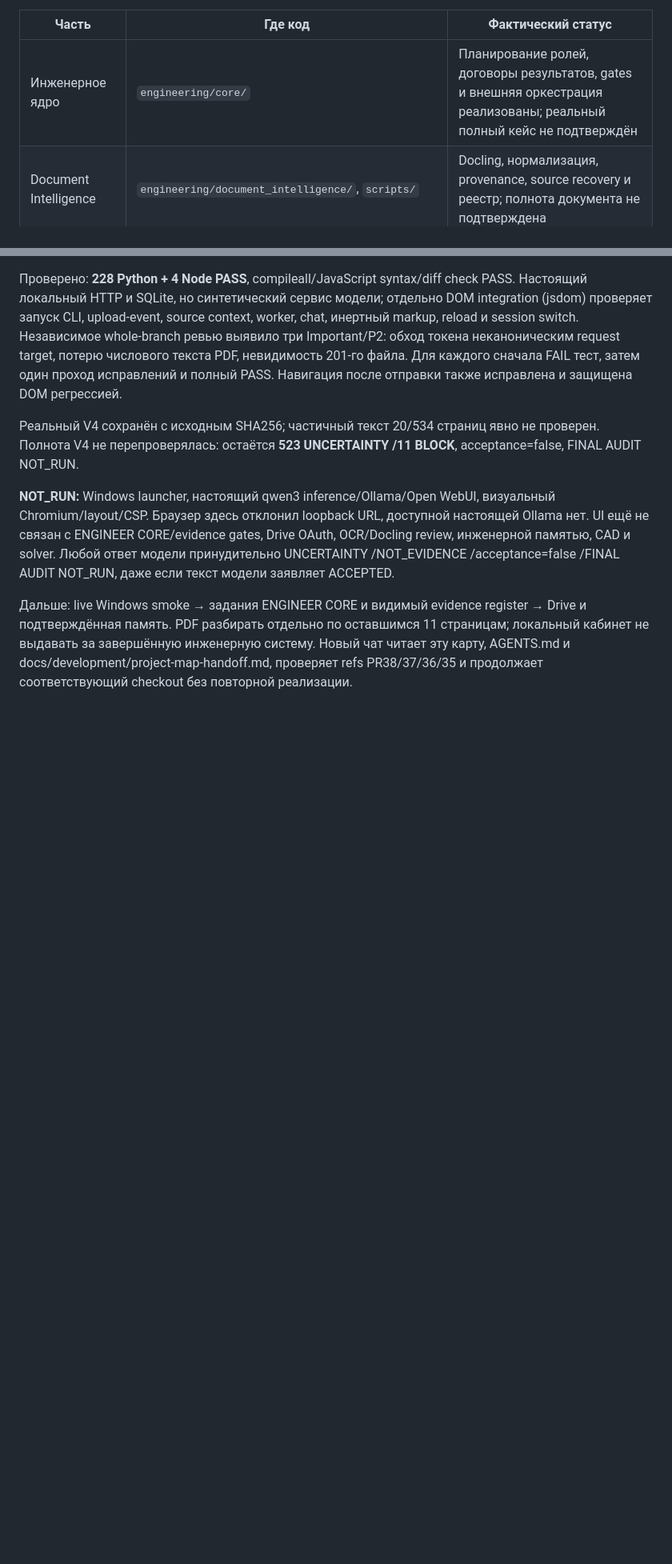
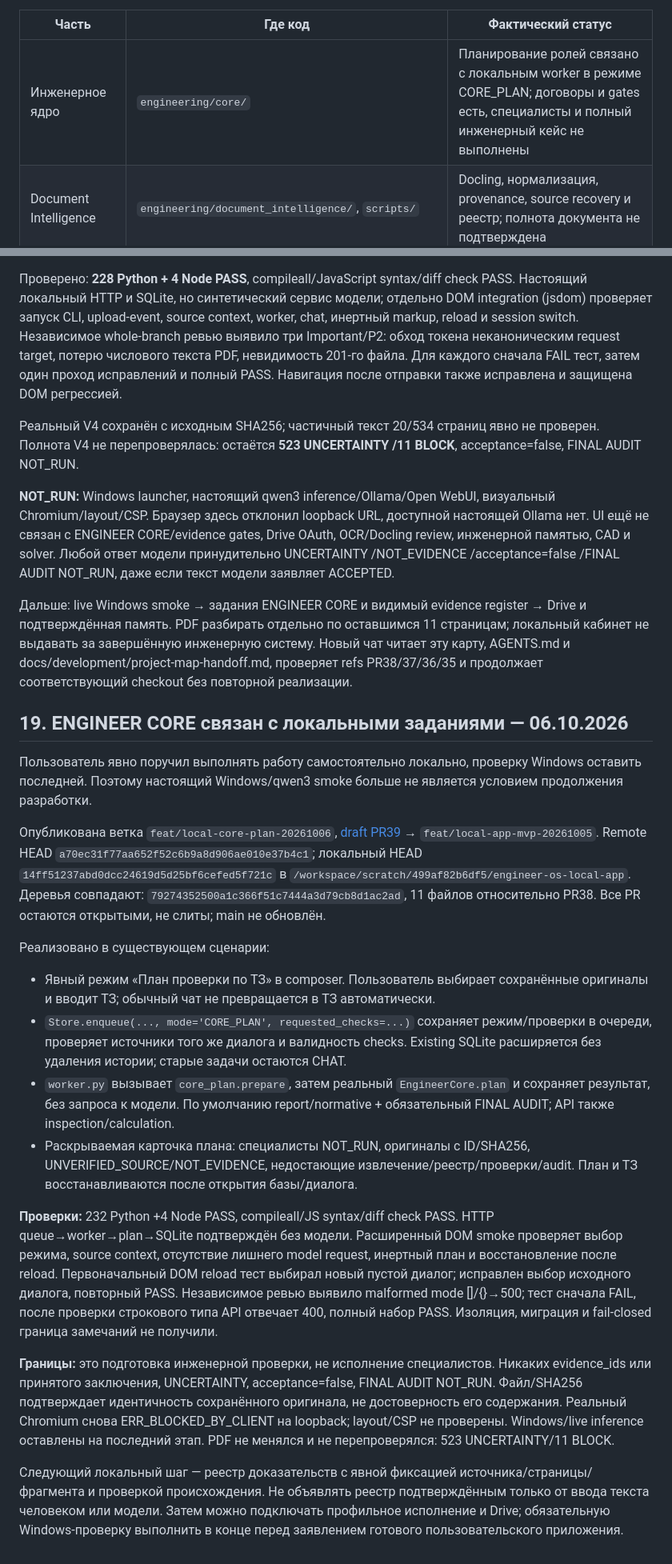
Before and after one commit to maxim505885-jpg/engineer-os, a Markdown page: ENGINEER_OS_PROJECT_MAP.md, 2 parts joined by grey strips. Shown at 80% size. Rendered like a GitHub page; blank space fills up the shorter version.

Commit message:
docs: record local CORE planning and defer Windows validation to final stage

```diff
--- a/ENGINEER_OS_PROJECT_MAP.md
+++ b/ENGINEER_OS_PROJECT_MAP.md
@@ -38,7 +38,7 @@ flowchart TD
 
 | Часть | Где код | Фактический статус |
 |---|---|---|
-| Инженерное ядро | `engineering/core/` | Планирование ролей, договоры результатов, gates и внешняя оркестрация реализованы; реальный полный кейс не подтверждён |
+| Инженерное ядро | `engineering/core/` | Планирование ролей связано с локальным worker в режиме CORE_PLAN; договоры и gates есть, специалисты и полный инженерный кейс не выполнены |
 | Document Intelligence | `engineering/document_intelligence/`, `scripts/` | Docling, нормализация, provenance, source recovery и реестр; полнота документа не подтверждена |
 | Нормативная проверка | `engineering/normative/verification.py`, `skills/normative-check/` | Структура проверки реализована; проверенных актуальных редакций и полного агента ещё нет |
 | ЛИРА / SCAD | `engineering/calculation/model_intake.py`, `skills/calculation-review/` | Проверка комплекта и идентичности файлов; семантика моделей и solver-run не проверены |
@@ -289,3 +289,22 @@ GitHub PDF-ветка и PR35 ещё содержат d20d859; ни старый
 **NOT_RUN:** Windows launcher, настоящий qwen3 inference/Ollama/Open WebUI, визуальный Chromium/layout/CSP. Браузер здесь отклонил loopback URL, доступной настоящей Ollama нет. UI ещё не связан с ENGINEER CORE/evidence gates, Drive OAuth, OCR/Docling review, инженерной памятью, CAD и solver. Любой ответ модели принудительно UNCERTAINTY /NOT_EVIDENCE /acceptance=false /FINAL AUDIT NOT_RUN, даже если текст модели заявляет ACCEPTED.
 
 Дальше: live Windows smoke → задания ENGINEER CORE и видимый evidence register → Drive и подтверждённая память. PDF разбирать отдельно по оставшимся 11 страницам; локальный кабинет не выдавать за завершённую инженерную систему. Новый чат читает эту карту, AGENTS.md и docs/development/project-map-handoff.md, проверяет refs PR38/37/36/35 и продолжает соответствующий checkout без повторной реализации.
+
+
+## 19. ENGINEER CORE связан с локальными заданиями — 06.10.2026
+
+Пользователь явно поручил выполнять работу самостоятельно локально, проверку Windows оставить последней. Поэтому настоящий Windows/qwen3 smoke больше не является условием продолжения разработки.
+
+Опубликована ветка `feat/local-core-plan-20261006`, [draft PR39](https://github.com/maxim505885-jpg/engineer-os/pull/39) → `feat/local-app-mvp-20261005`. Remote HEAD `a70ec31f77aa652f52c6b9a8d906ae010e37b4c1`; локальный HEAD `14ff51237abd0dcc24619d5d25bf6cefed5f721c` в `/workspace/scratch/499af82b6df5/engineer-os-local-app`. Деревья совпадают: `79274352500a1c366f51c7444a3d79cb8d1ac2ad`, 11 файлов относительно PR38. Все PR остаются открытыми, не слиты; main не обновлён.
+
+Реализовано в существующем сценарии:
+- Явный режим «План проверки по ТЗ» в composer. Пользователь выбирает сохранённые оригиналы и вводит ТЗ; обычный чат не превращается в ТЗ автоматически.
+- `Store.enqueue(..., mode='CORE_PLAN', requested_checks=...)` сохраняет режим/проверки в очереди, проверяет источники того же диалога и валидность checks. Existing SQLite расширяется без удаления истории; старые задачи остаются CHAT.
+- `worker.py` вызывает `core_plan.prepare`, затем реальный `EngineerCore.plan` и сохраняет результат, без запроса к модели. По умолчанию report/normative + обязательный FINAL AUDIT; API также inspection/calculation.
+- Раскрываемая карточка плана: специалисты NOT_RUN, оригиналы с ID/SHA256, UNVERIFIED_SOURCE/NOT_EVIDENCE, недостающие извлечение/реестр/проверки/audit. План и ТЗ восстанавливаются после открытия базы/диалога.
+
+**Проверки:** 232 Python +4 Node PASS, compileall/JS syntax/diff check PASS. HTTP queue→worker→plan→SQLite подтверждён без модели. Расширенный DOM smoke проверяет выбор режима, source context, отсутствие лишнего model request, инертный план и восстановление после reload. Первоначальный DOM reload тест выбирал новый пустой диалог; исправлен выбор исходного диалога, повторный PASS. Независимое ревью выявило malformed mode []/{}→500; тест сначала FAIL, после проверки строкового типа API отвечает 400, полный набор PASS. Изоляция, миграция и fail-closed граница замечаний не получили.
+
+**Границы:** это подготовка инженерной проверки, не исполнение специалистов. Никаких evidence_ids или принятого заключения, UNCERTAINTY, acceptance=false, FINAL AUDIT NOT_RUN. Файл/SHA256 подтверждает идентичность сохранённого оригинала, не достоверность его содержания. Реальный Chromium снова ERR_BLOCKED_BY_CLIENT на loopback; layout/CSP не проверены. Windows/live inference оставлены на последний этап. PDF не менялся и не перепроверялся: 523 UNCERTAINTY/11 BLOCK.
+
+Следующий локальный шаг — реестр доказательств с явной фиксацией источника/страницы/фрагмента и проверкой происхождения. Не объявлять реестр подтверждённым только от ввода текста человеком или модели. Затем можно подключать профильное исполнение и Drive; обязательную Windows-проверку выполнить в конце перед заявлением готового пользовательского приложения.
```
Also changed, not shown: other parts of ENGINEER_OS_PROJECT_MAP.md (+2 -2 lines).
